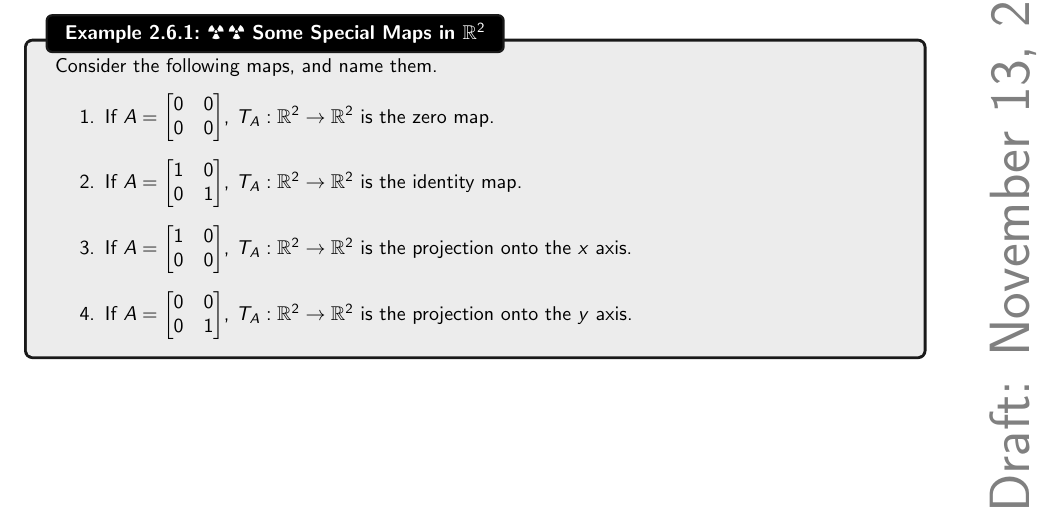
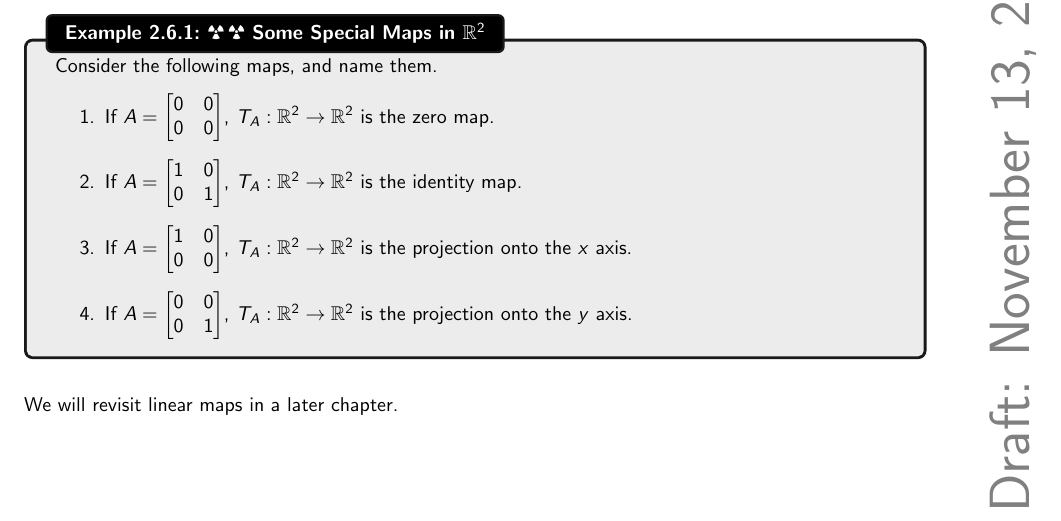
Before and after one commit to officialadithya/MATH-2135-Linear-Algebra-Notes, a LaTeX thesis (main.tex, which reads Chapters/systemsOfLinearEquations.tex): part of page 47 of 154, cut so that both start at the same text. Compiled offline with pdfLaTeX.

Commit message:
Minor Edits

```diff
--- a/Chapters/systemsOfLinearEquations.tex
+++ b/Chapters/systemsOfLinearEquations.tex
@@ -937,6 +937,10 @@
             \end{enumerate}
 
         \end{example}
+        \vphantom
+        \\
+        \\
+        We will revisit linear maps in a later chapter.
 
 \pagebreak
 
```
Also changed, not shown: main.tex (+1 -1 lines), Graphics/graphtheory.png, main.pdf.
